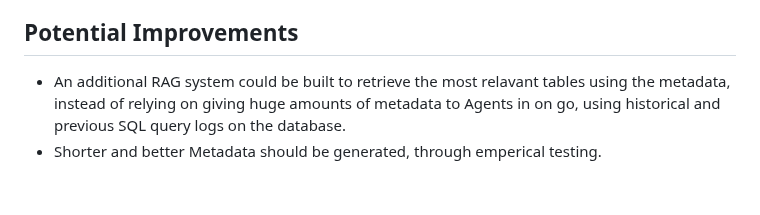
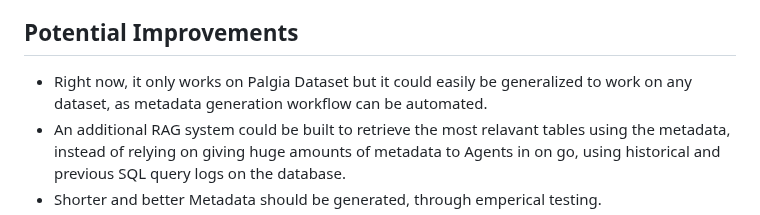
Before and after one commit to onusho/text-to-sql, a Markdown page: README.md, the part around the change. Rendered like a GitHub page; blank space fills up the shorter version.

```diff
--- a/README.md
+++ b/README.md
@@ -83,7 +83,7 @@ python app.py
 3. View the generated SQL query and the resulting data table.
 
 ## Potential Improvements
-
+- Right now, it only works on Palgia Dataset but it could easily be generalized to work on any dataset, as metadata generation workflow can be automated.
 - An additional RAG system could be built to retrieve the most relavant tables using the metadata, instead of relying on giving huge amounts of metadata to Agents in on go, using historical and previous SQL query logs on the database.
 - Shorter and better Metadata should be generated, through emperical testing.
 - Table Augmented Generation (TAG) can be implemented on top of this after the database is retrieved to give the user insights about the retrieved tables.
```
